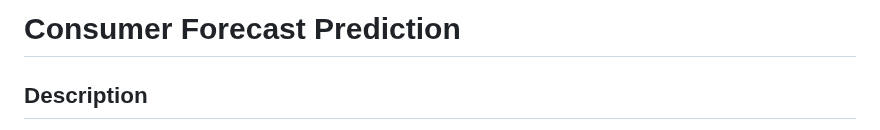
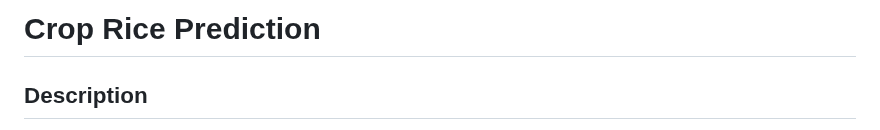
Before and after one commit to Zahidpichen1/Crop-Rice-Prediction, a Markdown page: README.md, the part around the change. Drawn GitHub-style.

```diff
--- a/README.md
+++ b/README.md
@@ -1,4 +1,4 @@
-# Consumer Forecast Prediction
+# Crop Rice Prediction
 
 ## Description
 A Regression type prediction model using *Random Forest Regressor* algorithm. It uses R², MAE (Mean Absolute Error) and MSE (Mean Squared Error) as the metric for prediction.
```
